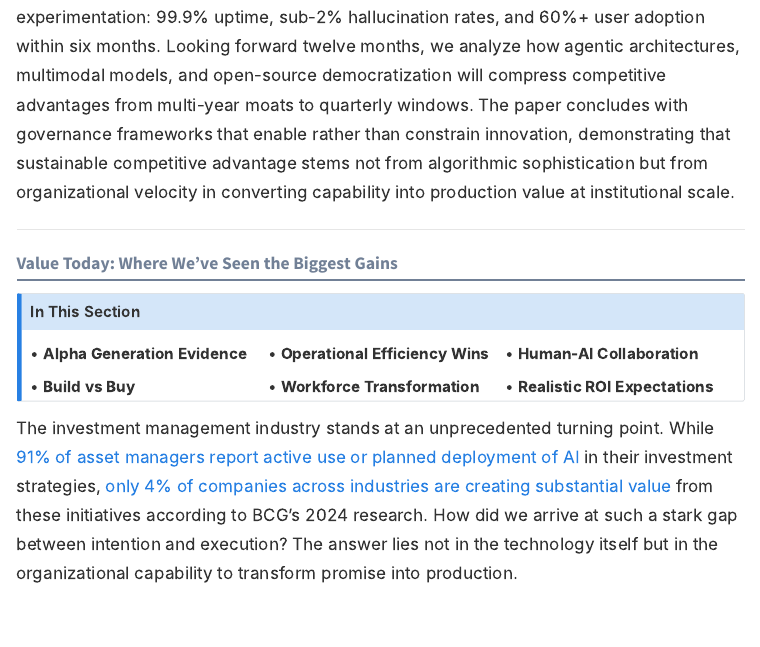
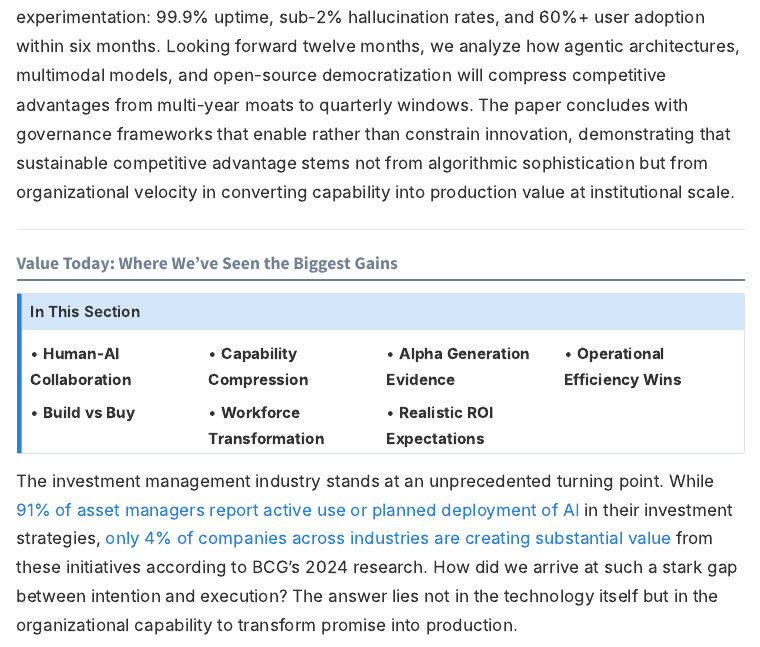
Before and after one commit to TimFrenzel/research-publications, a Quarto document (papers/2025/2025-10-great-divergence-ai-investment/paper.qmd): the page in a window 1100 px wide, from 920 px down. Rendered offline with R 4.5, knitr and Pandoc in place of Quarto, with nearby package versions; menus at the side of the page are left out.

Commit message:
Update Segment 1 callout to include all 7 subsections
- Add 'Capability Compression' for The Velocity Imperative section
- Reorder topics to match section flow
- Change from 3 to 4 column grid for 2x4 layout (7 topics)
- Now accurately reflects: Human-AI Collaboration, Capability Compression, Alpha Generation, Operational Efficiency, Build vs Buy, Workforce Transformation, Realistic ROI

```diff
--- a/papers/2025/2025-10-great-divergence-ai-investment/paper.qmd
+++ b/papers/2025/2025-10-great-divergence-ai-investment/paper.qmd
@@ -37,10 +37,11 @@ The investment management industry confronts an unprecedented capability diverge
 
 ::: {.callout-note appearance="simple"}
 ## In This Section
-<div style="display: grid; grid-template-columns: repeat(3, 1fr); gap: 0.75rem; margin-top: 0.5rem;">
+<div style="display: grid; grid-template-columns: repeat(4, 1fr); gap: 0.75rem; margin-top: 0.5rem;">
+<div>• **Human-AI Collaboration**</div>
+<div>• **Capability Compression**</div>
 <div>• **Alpha Generation Evidence**</div>
 <div>• **Operational Efficiency Wins**</div>
-<div>• **Human-AI Collaboration**</div>
 <div>• **Build vs Buy**</div>
 <div>• **Workforce Transformation**</div>
 <div>• **Realistic ROI Expectations**</div>
```
